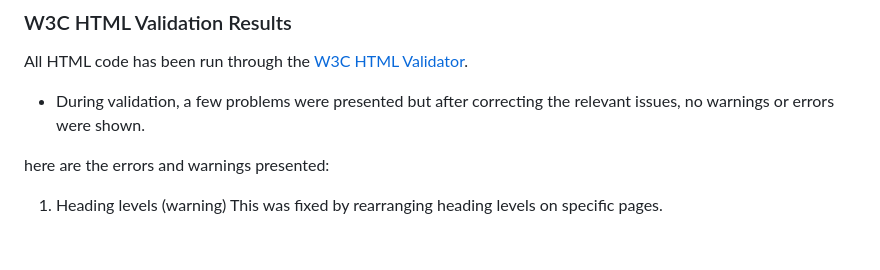
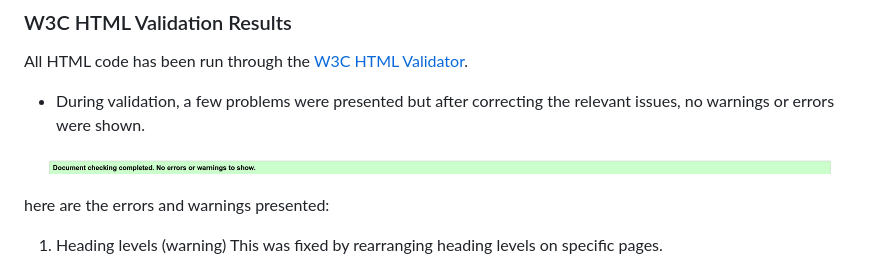
Before and after one commit to Faysal-Ahmed-Aweys/Delight-Restaurant-, a Markdown page: TESTING.md, the part around the change printed below. GitHub-like rendering; blank space fills up the shorter version.

Commit message:
Update content in TESTING.md

```diff
--- a/TESTING.md
+++ b/TESTING.md
@@ -9,6 +9,8 @@ All code written for the project has been validated. The final validation result
 All HTML code has been run through the [W3C HTML Validator](https://validator.w3.org/).
 
 * During validation, a few problems were presented but after correcting the relevant issues, no warnings or errors were shown.
+
+![Screenshot of html validation result](assets/docs/screenshots/html_validator.png)
 
 here are the errors and warnings presented:
 
```
Also changed, not shown: other parts of TESTING.md (+11 -0 lines).
